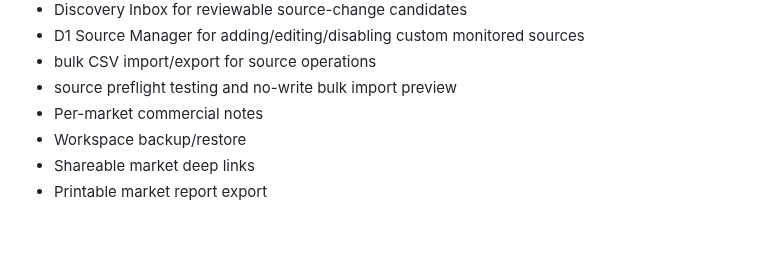
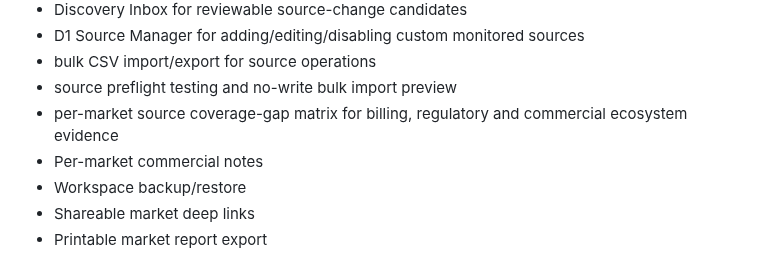
Before and after one commit to rickyganiere/dcb-expansion-radar, a Markdown page: README.md, the part around the change. Drawn GitHub-style; blank space fills up the shorter version.

Commit message:
Document market source coverage matrix

```diff
--- a/README.md
+++ b/README.md
@@ -41,6 +41,7 @@ Production remains on `main`. New development is prepared on `feature/radar-next
 - D1 Source Manager for adding/editing/disabling custom monitored sources
 - bulk CSV import/export for source operations
 - source preflight testing and no-write bulk import preview
+- per-market source coverage-gap matrix for billing, regulatory and commercial ecosystem evidence
 - Per-market commercial notes
 - Workspace backup/restore
 - Shareable market deep links
```
